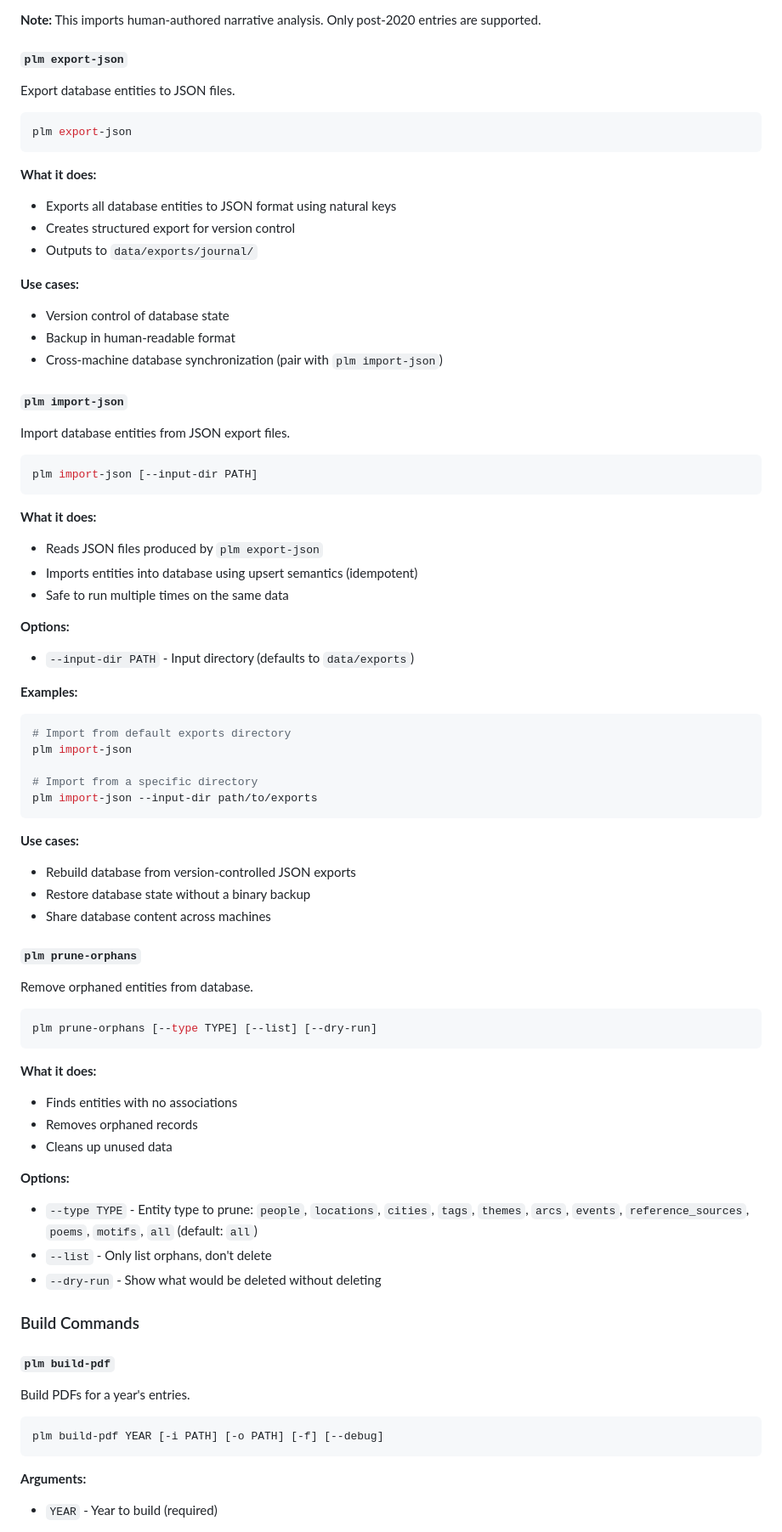
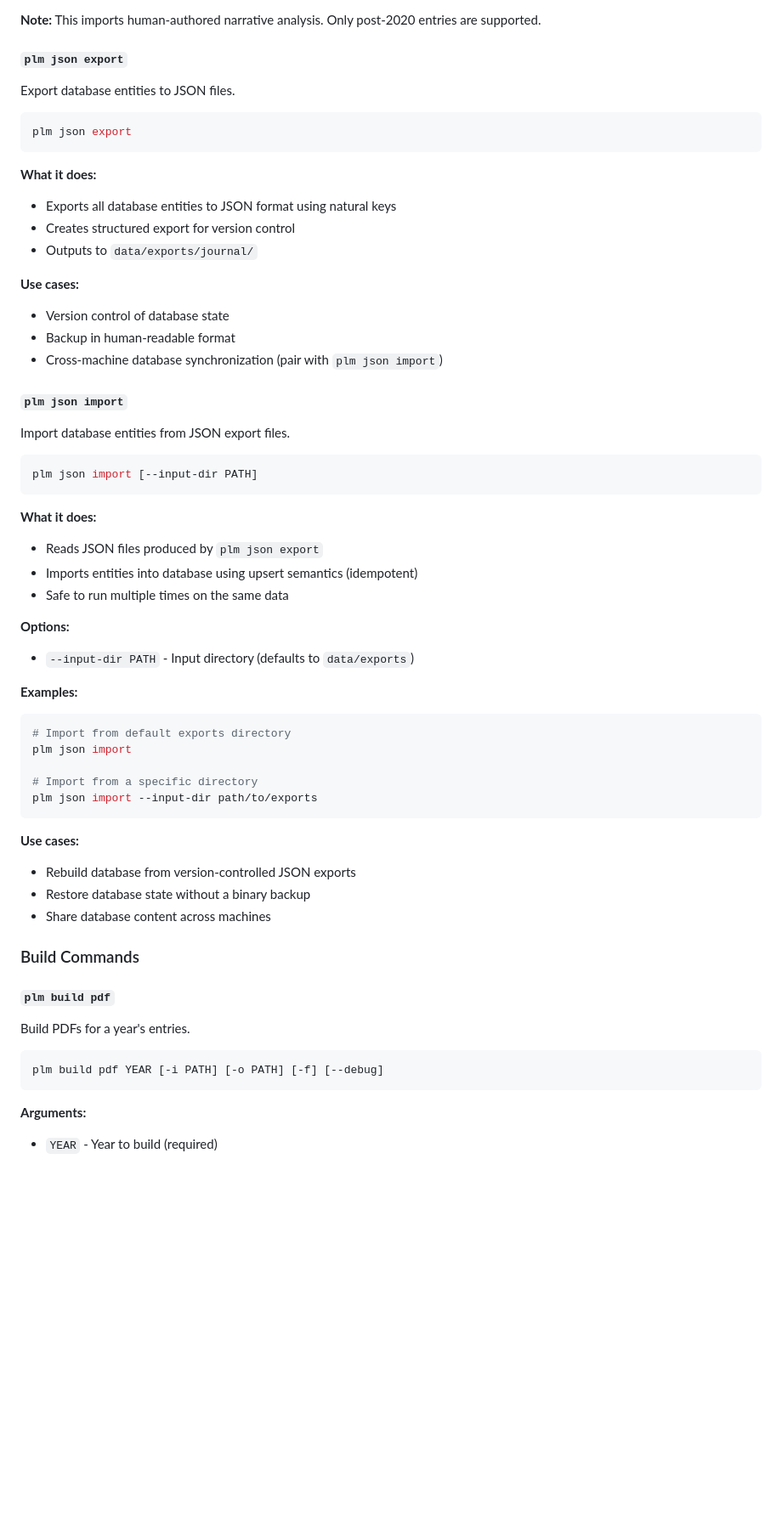
Before and after one commit to soffiafdz/palimpsest, a Markdown page: docs/reference/commands.md, the part around one of its changes. Shown at 85% size. Rendered like a GitHub page; blank space fills up the shorter version.

Commit message:
Update commands.md to new CLI structure

````diff
--- a/docs/reference/commands.md
+++ b/docs/reference/commands.md
@@ -140,12 +139,12 @@ plm import-metadata [--dry-run] [-y YEAR] [--years RANGE]
 
 **Note:** This imports human-authored narrative analysis. Only post-2020 entries are supported.
 
-#### `plm export-json`
+#### `plm json export`
 
 Export database entities to JSON files.
 
 ```bash
-plm export-json
+plm json export
 ```
 
 **What it does:**
@@ -156,18 +155,18 @@ plm export-json
 **Use cases:**
 - Version control of database state
 - Backup in human-readable format
-- Cross-machine database synchronization (pair with `plm import-json`)
-
-#### `plm import-json`
+- Cross-machine database synchronization (pair with `plm json import`)
+
+#### `plm json import`
 
 Import database entities from JSON export files.
 
 ```bash
-plm import-json [--input-dir PATH]
-```
-
-**What it does:**
-- Reads JSON files produced by `plm export-json`
+plm json import [--input-dir PATH]
+```
+
+**What it does:**
+- Reads JSON files produced by `plm json export`
 - Imports entities into database using upsert semantics (idempotent)
 - Safe to run multiple times on the same data
 
@@ -177,10 +176,10 @@ plm import-json [--input-dir PATH]
 **Examples:**
 ```bash
 # Import from default exports directory
-plm import-json
+plm json import
 
 # Import from a specific directory
-plm import-json --input-dir path/to/exports
+plm json import --input-dir path/to/exports
 ```
 
 **Use cases:**
@@ -188,32 +187,14 @@ plm import-json --input-dir path/to/exports
 - Restore database state without a binary backup
 - Share database content across machines
 
-#### `plm prune-orphans`
-
-Remove orphaned entities from database.
-
-```bash
-plm prune-orphans [--type TYPE] [--list] [--dry-run]
-```
-
-**What it does:**
-- Finds entities with no associations
-- Removes orphaned records
-- Cleans up unused data
-
-**Options:**
-- `--type TYPE` - Entity type to prune: `people`, `locations`, `cities`, `tags`, `themes`, `arcs`, `events`, `reference_sources`, `poems`, `motifs`, `all` (default: `all`)
-- `--list` - Only list orphans, don't delete
-- `--dry-run` - Show what would be deleted without deleting
-
 ### Build Commands
 
-#### `plm build-pdf`
+#### `plm build pdf`
 
 Build PDFs for a year's entries.
 
 ```bash
-plm build-pdf YEAR [-i PATH] [-o PATH] [-f] [--debug]
+plm build pdf YEAR [-i PATH] [-o PATH] [-f] [--debug]
 ```
 
 **Arguments:**
````
Also changed, not shown: other parts of docs/reference/commands.md (+83 -148 lines).
